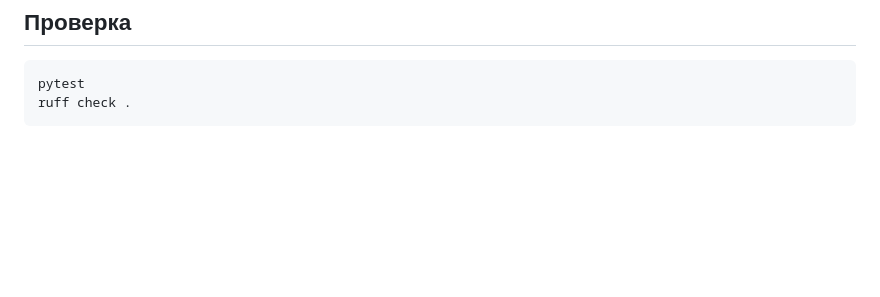
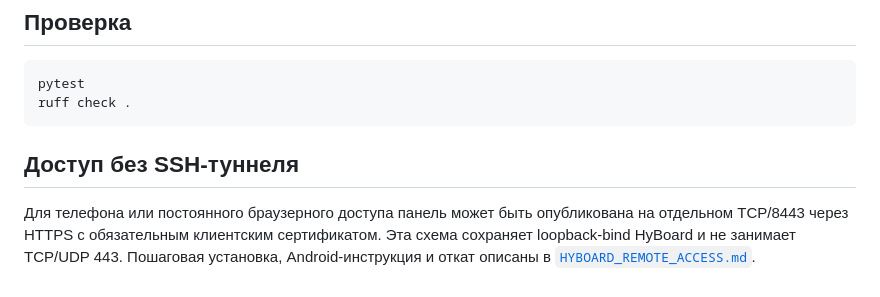
Before and after one commit to terMorel/FuckingWhitelists, a Markdown page: HYBOARD.md, the part around the change. Rendered like a GitHub page; blank space fills up the shorter version.

Commit message:
Link secure remote access guide

````diff
--- a/HYBOARD.md
+++ b/HYBOARD.md
@@ -82,3 +82,7 @@ sudo systemctl restart hyboard.service
 pytest
 ruff check .
 ```
+
+## Доступ без SSH-туннеля
+
+Для телефона или постоянного браузерного доступа панель может быть опубликована на отдельном TCP/8443 через HTTPS с обязательным клиентским сертификатом. Эта схема сохраняет loopback-bind HyBoard и не занимает TCP/UDP 443. Пошаговая установка, Android-инструкция и откат описаны в [`HYBOARD_REMOTE_ACCESS.md`](HYBOARD_REMOTE_ACCESS.md).
````
